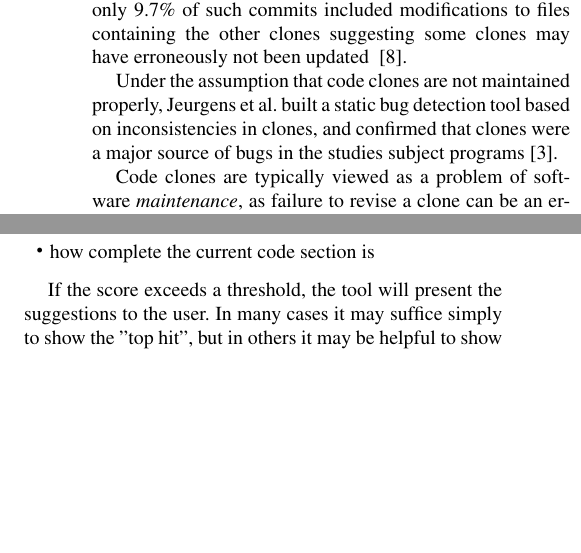
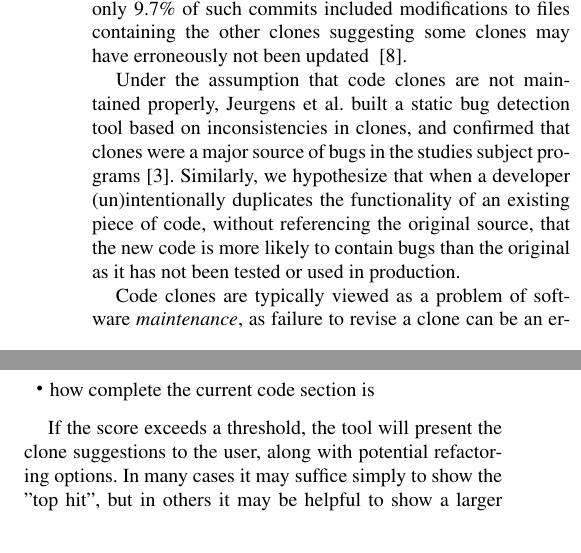
Before and after one commit to twschiller/rt-refactor-suggest, a LaTeX paper (pub/proposal/rt-refactoring-proposal.tex): two parts of the columns of page 1 of 3, joined at a grey line, cut so that both start at the same text, the shorter picture padded with empty space. Compiled offline with pdfLaTeX; a missing font is replaced by an installed copy or a similar font.

Commit message:
Changed wording of argument for bug introduction

```diff
--- a/pub/proposal/rt-refactoring-proposal.tex
+++ b/pub/proposal/rt-refactoring-proposal.tex
@@ -60,12 +60,11 @@ Under the assumption that code clones are not maintained properly,
 Jeurgens et al. built a static bug detection tool based on
 inconsistencies in clones, and confirmed that clones were a major
 source of bugs in the studies subject programs~\cite{Juergens2009}.
-
-%TWS: I don't follow this argument
-%It seems reasonable to believe that if code maintenance of clones
-%introduces bugs, clones are also a common source of bugs when they are
-%first written, because the older clone has undergone significantly more
-%testing than the newer clone.
+Similarly, we hypothesize that when a developer (un)intentionally
+duplicates the functionality of an existing piece of code, without
+referencing the original source, that the new code is more likely to
+contain bugs than the original as it has not been tested or used in
+production.
 
 Code clones are typically viewed as a problem of software
 \emph{maintenance}, as failure to revise a clone can be an error. In
@@ -112,10 +111,10 @@ capture the value of the clone for method extraction or copying:
 \end{itemize}
 
 If the score exceeds a threshold, the tool will present the
-suggestions to the user.  In many cases it may suffice simply to show
-the "top hit", but in others it may be helpful to show a larger
-ranking.  The exact manner in which it presents the suggestion(s) to
-the developer is still undecided, but we want to make sure it is
+clone suggestions to the user, along with potential refactoring options.
+In many cases it may suffice simply to show the "top hit", but in others
+it may be helpful to show a larger ranking.  The exact manner in which it
+presents the suggestion(s) to the developer is still undecided, but we want to make sure it is
 relatively intrusive so that programmers don't just ignore the
 information. Popping up a dialog box is an option, as is highlighting
 the relevant block of code. We also plan to investigate, in place of a
```
